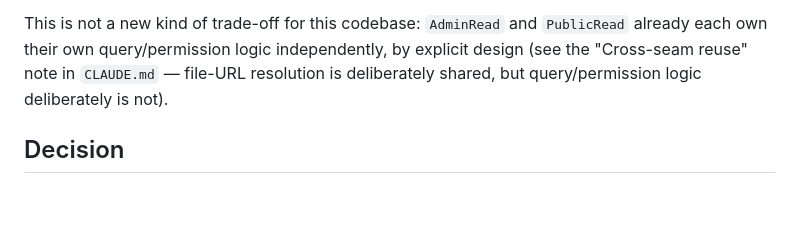
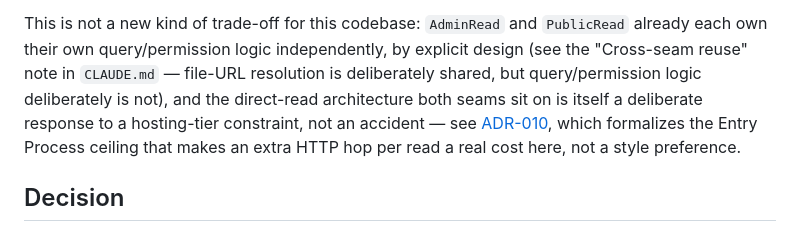
Before and after one commit to dcardenasl/teatromuseo-bff, a Markdown page: docs/adr/002-cms-scoped-access-duplicated-not-proxied.md, the part around the change. Drawn GitHub-style; blank space fills up the shorter version.

```diff
--- a/docs/adr/002-cms-scoped-access-duplicated-not-proxied.md
+++ b/docs/adr/002-cms-scoped-access-duplicated-not-proxied.md
@@ -30,7 +30,11 @@ path to test and reason about, not a one-time cost.
 
 This is not a new kind of trade-off for this codebase: `AdminRead` and `PublicRead` already each own their
 own query/permission logic independently, by explicit design (see the "Cross-seam reuse" note in
-`CLAUDE.md` — file-URL resolution is deliberately shared, but query/permission logic deliberately is not).
+`CLAUDE.md` — file-URL resolution is deliberately shared, but query/permission logic deliberately is not),
+and the direct-read architecture both seams sit on is itself a deliberate response to a hosting-tier
+constraint, not an accident — see
+[ADR-010](010-hosting-constrained-bff-read-architecture.md), which formalizes the Entry Process ceiling
+that makes an extra HTTP hop per read a real cost here, not a style preference.
 
 ## Decision
 
```
Also changed, not shown: docs/adr/010-hosting-constrained-bff-read-architecture.md (added, +80 -0 lines).
